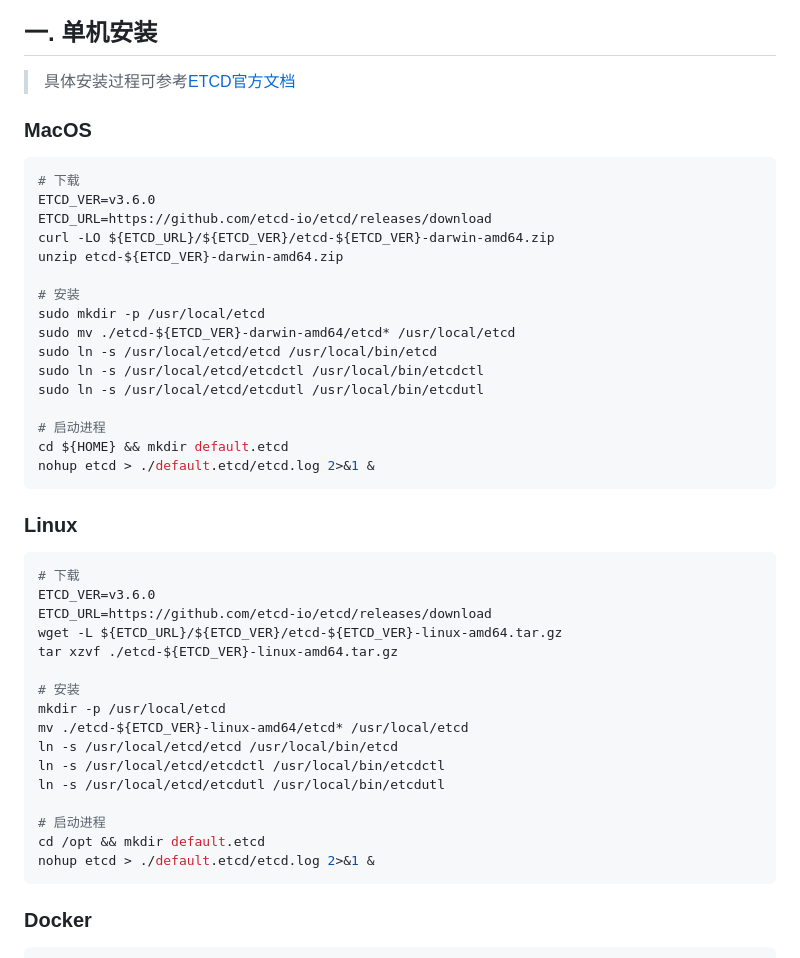
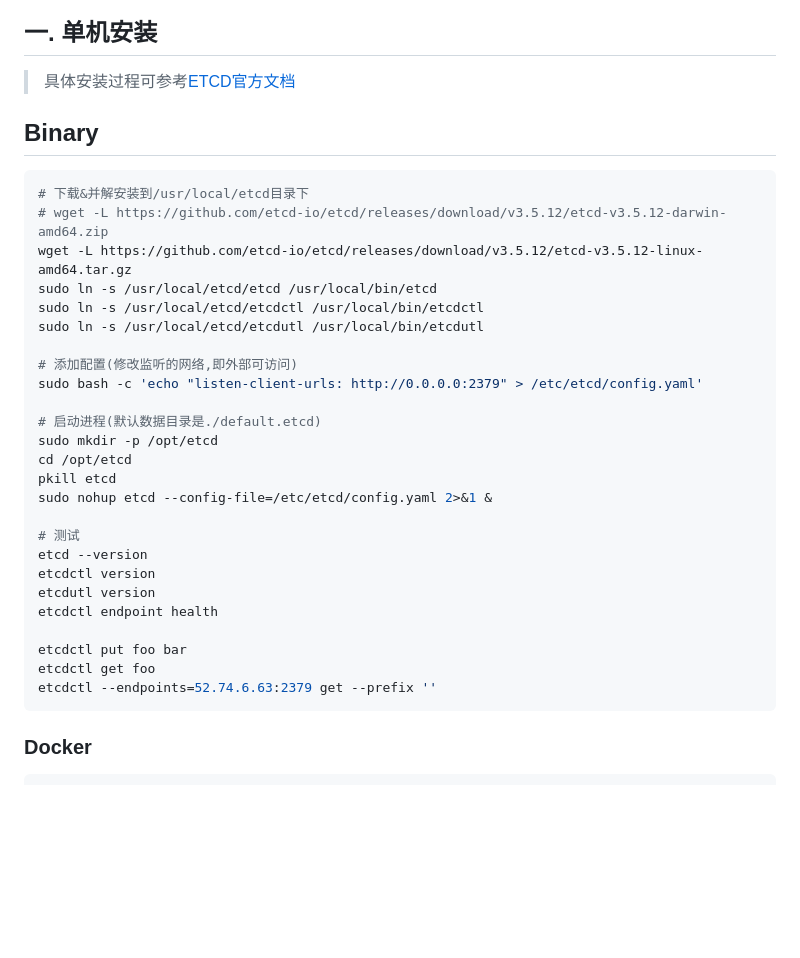
Before and after one commit to hollson/oskeeper, a Markdown page: Etcd/Etcd环境搭建.md, the part around the change. Drawn GitHub-style; blank space fills up the shorter version.

````diff
--- a/Etcd/Etcd环境搭建.md
+++ b/Etcd/Etcd环境搭建.md
@@ -2,46 +2,34 @@
 
 > 具体安装过程可参考[ETCD官方文档](https://etcd.io/docs/v3.6/)
 
+## Binary
 
-### MacOS
-```shell
-# 下载
-ETCD_VER=v3.6.0
-ETCD_URL=https://github.com/etcd-io/etcd/releases/download
-curl -LO ${ETCD_URL}/${ETCD_VER}/etcd-${ETCD_VER}-darwin-amd64.zip
-unzip etcd-${ETCD_VER}-darwin-amd64.zip
-
-# 安装
-sudo mkdir -p /usr/local/etcd
-sudo mv ./etcd-${ETCD_VER}-darwin-amd64/etcd* /usr/local/etcd
+```bash
+# 下载&并解安装到/usr/local/etcd目录下
+# wget -L https://github.com/etcd-io/etcd/releases/download/v3.5.12/etcd-v3.5.12-darwin-amd64.zip
+wget -L https://github.com/etcd-io/etcd/releases/download/v3.5.12/etcd-v3.5.12-linux-amd64.tar.gz
 sudo ln -s /usr/local/etcd/etcd /usr/local/bin/etcd
 sudo ln -s /usr/local/etcd/etcdctl /usr/local/bin/etcdctl
 sudo ln -s /usr/local/etcd/etcdutl /usr/local/bin/etcdutl
 
-# 启动进程
-cd ${HOME} && mkdir default.etcd
-nohup etcd > ./default.etcd/etcd.log 2>&1 &
-```
+# 添加配置(修改监听的网络,即外部可访问)
+sudo bash -c 'echo "listen-client-urls: http://0.0.0.0:2379" > /etc/etcd/config.yaml'
 
-### Linux
+# 启动进程(默认数据目录是./default.etcd)
+sudo mkdir -p /opt/etcd
+cd /opt/etcd
+pkill etcd
+sudo nohup etcd --config-file=/etc/etcd/config.yaml 2>&1 &
 
-```bash
-# 下载
-ETCD_VER=v3.6.0
-ETCD_URL=https://github.com/etcd-io/etcd/releases/download
-wget -L ${ETCD_URL}/${ETCD_VER}/etcd-${ETCD_VER}-linux-amd64.tar.gz
-tar xzvf ./etcd-${ETCD_VER}-linux-amd64.tar.gz
+# 测试
+etcd --version
+etcdctl version
+etcdutl version
+etcdctl endpoint health
 
-# 安装
-mkdir -p /usr/local/etcd
-mv ./etcd-${ETCD_VER}-linux-amd64/etcd* /usr/local/etcd
-ln -s /usr/local/etcd/etcd /usr/local/bin/etcd
-ln -s /usr/local/etcd/etcdctl /usr/local/bin/etcdctl
-ln -s /usr/local/etcd/etcdutl /usr/local/bin/etcdutl
-
-# 启动进程
-cd /opt && mkdir default.etcd
-nohup etcd > ./default.etcd/etcd.log 2>&1 &
+etcdctl put foo bar
+etcdctl get foo
+etcdctl --endpoints=52.74.6.63:2379 get --prefix ''
 ```
 
 ### Docker
````
Also changed, not shown: Etcd/集群1.md (added, +208 -0 lines), linux/Linux常用命令.md (+0 -1 lines).
